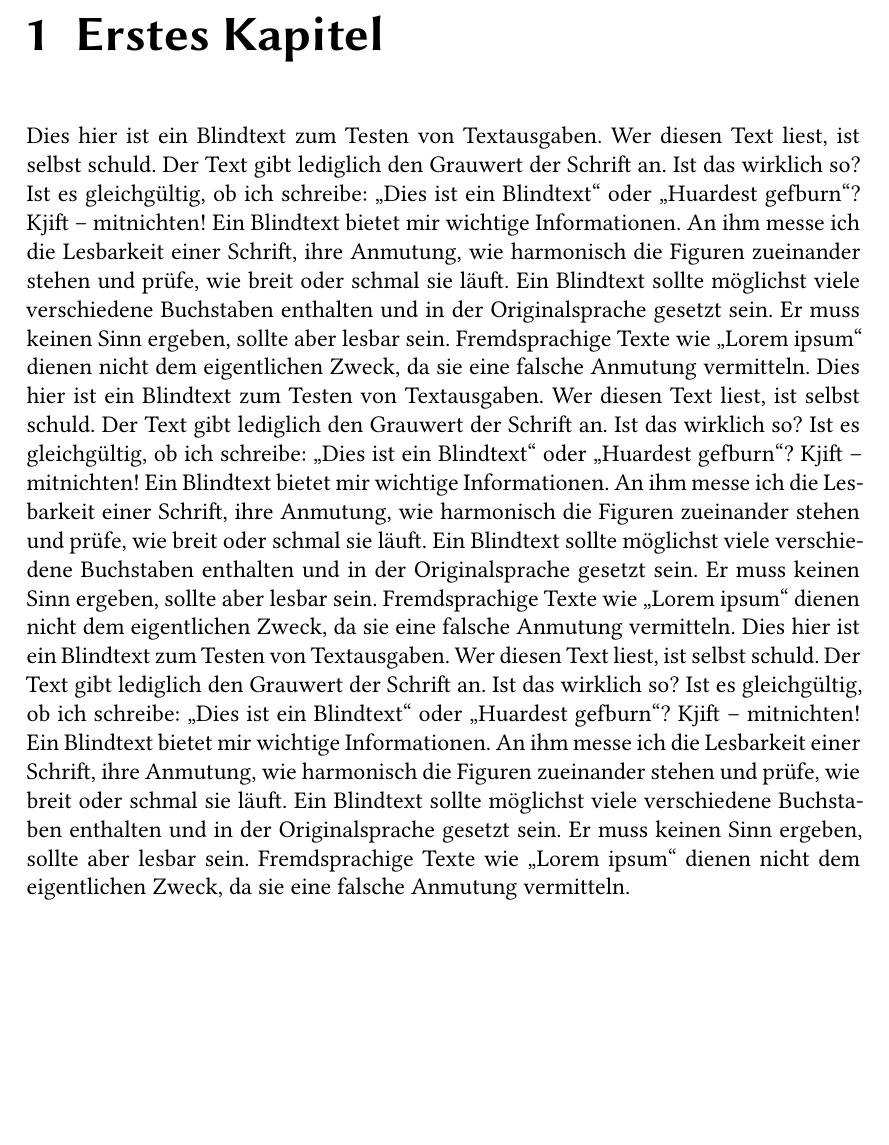
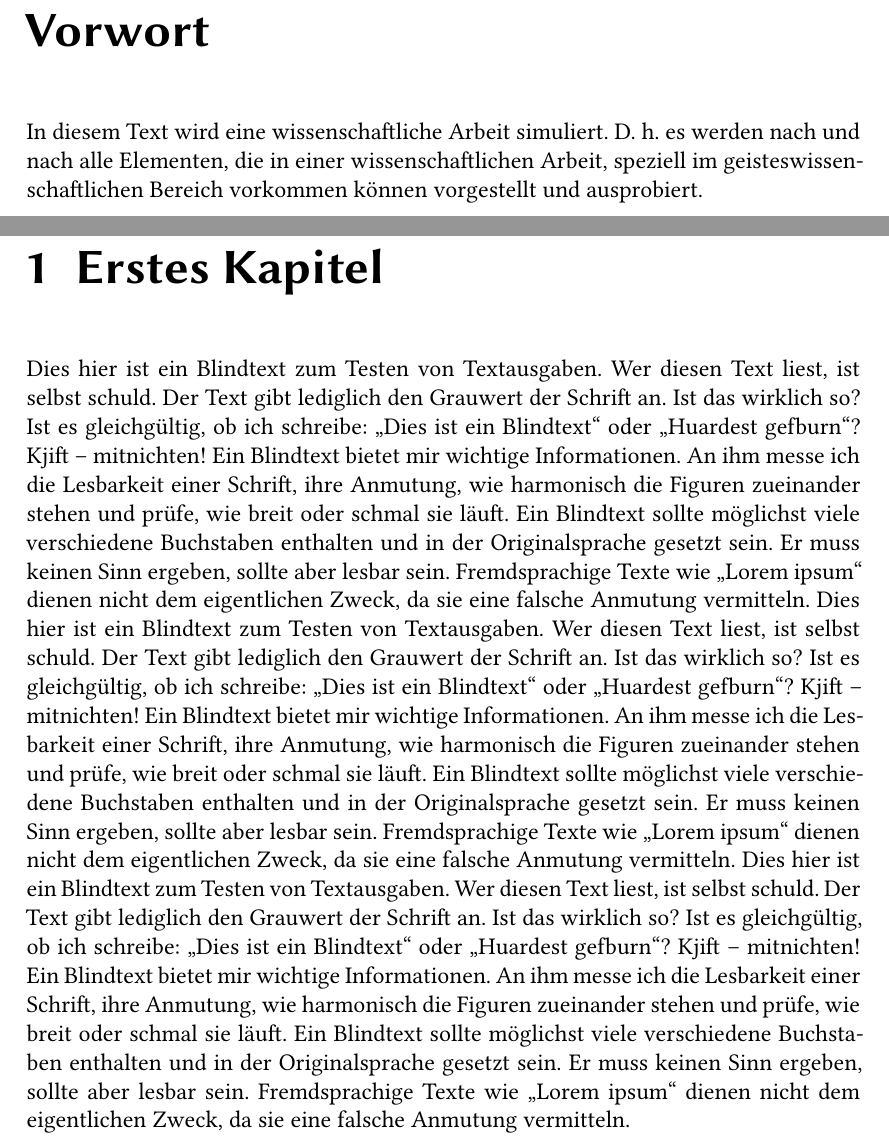
Before and after one commit to wti54/lualatex-Buch, a LaTeX document (main.tex, which reads vorwort.tex): part of page 3 of 4 before the commit and two parts of pages 3 and 5 of 6 after it, the two joined at a grey line, cut at the place of the change, the shorter picture padded with empty space. Compiled offline with XeLaTeX.

Commit message:
Zwischenstatus

```diff
--- a/vorwort.tex
+++ b/vorwort.tex
@@ -1,7 +1,3 @@
 \chapter*{Vorwort}
 \label{cha:vorwort}
-In diesem Text wird eine wissenschaftliche Arbeit simuliert. D. h. es werden nach und nach alle Elementen, die in einer wissenschaftlichen Arbeit, speziell im geisteswissenschaftlichen Bereich vorkommen können vorgestellt und ausprobiert. Als Schriften wurden zunächst Linux Libertine und Linux Biolinum eingestellt.
-
-Hier teste ich \vChr\ und \adama sowie \jhwh und \adonaj und schließlich \elohim.
-
-Die einzelnen Kapitel werden jeweils in einer separaten .tex-Datei aufgeführt. Die Steuerdatei ist \ttfamily{main.tex}.
+In diesem Text wird eine wissenschaftliche Arbeit simuliert. D. h. es werden nach und nach alle Elementen, die in einer wissenschaftlichen Arbeit, speziell im geisteswissenschaftlichen Bereich vorkommen können vorgestellt und ausprobiert.
```
Also changed, not shown: gliederung.tex (deleted, +0 -2 lines), main.tex (+2 -0 lines), textelemente.tex (added, +6 -0 lines).
